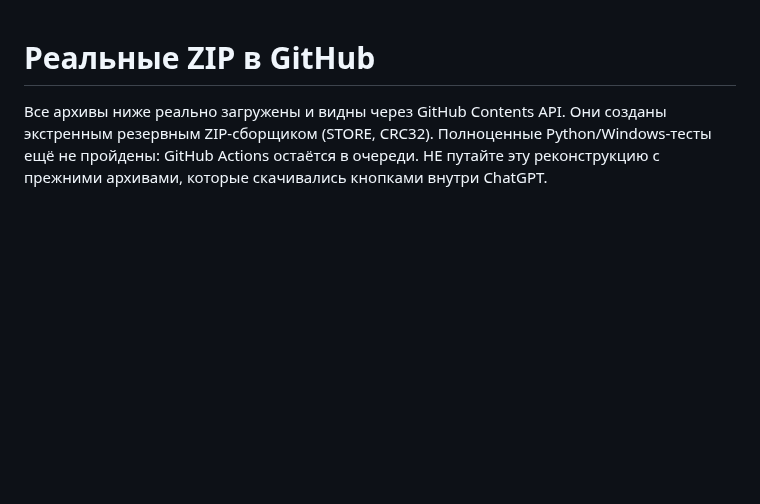
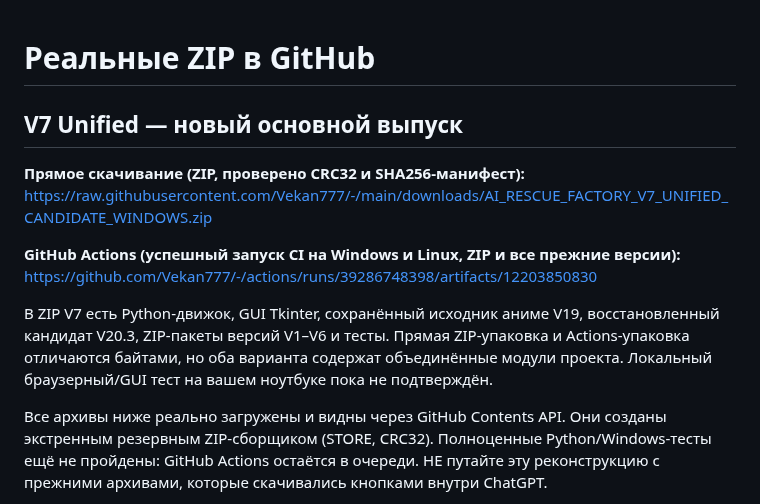
Before and after one commit to Vekan777/-, a Markdown page: downloads/INDEX_RU.md, the part around the change. Rendered like a GitHub page; blank space fills up the shorter version.

Commit message:
Add V7 direct download and successful Windows/Linux CI artifact links

```diff
--- a/downloads/INDEX_RU.md
+++ b/downloads/INDEX_RU.md
@@ -1,4 +1,19 @@
 # Реальные ZIP в GitHub
+
+## V7 Unified — новый основной выпуск
+
+**Прямое скачивание (ZIP, проверено CRC32 и SHA256-манифест):**
+https://raw.githubusercontent.com/Vekan777/-/main/downloads/AI_RESCUE_FACTORY_V7_UNIFIED_CANDIDATE_WINDOWS.zip
+
+**GitHub Actions (успешный запуск CI на Windows и Linux, ZIP и все прежние версии):**
+https://github.com/Vekan777/-/actions/runs/39286748398/artifacts/12203850830
+
+В ZIP V7 есть Python-движок, GUI Tkinter, сохранённый исходник аниме V19,
+восстановленный кандидат V20.3, ZIP-пакеты версий V1–V6 и тесты.
+Прямая ZIP-упаковка и Actions-упаковка отличаются байтами, но оба варианта
+содержат объединённые модули проекта.
+Локальный браузерный/GUI тест на вашем ноутбуке пока не подтверждён.
+
 
 Все архивы ниже реально загружены и видны через GitHub Contents API.
 Они созданы экстренным резервным ZIP-сборщиком (STORE, CRC32).
```
